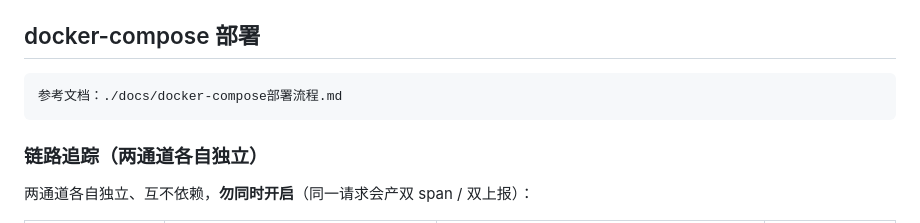
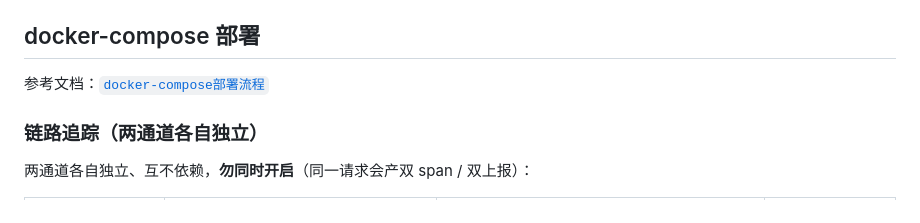
Before and after one commit to Eleven-26/photography-server, a Markdown page: README.md, the part around the change. GitHub-like rendering.

Commit message:
feat：更新readme.md

````diff
--- a/README.md
+++ b/README.md
@@ -195,9 +195,7 @@ HTTP 入口（方便新增字段时在线生成密文，**只加密不解密**
 ⚠️ **生产部署前置条件**：`prod` 模板里有 `ENCv1` 密文，**部署环境必须先配置 KEK**（`APP_CONFIG_SECRET_FILE` 或 `APP_CONFIG_SECRET`），否则服务启动 fail-fast。应急可直接用 `APP_MONGODB_URI` 等 env 覆盖（env 优先级最高）。
 
 ## docker-compose 部署
-```
-参考文档：./docs/docker-compose部署流程.md
-```
+参考文档：[`docker-compose部署流程`](./docs/部署/docker-compose部署流程.md)
 
 ### 链路追踪（两通道各自独立）
 
````
